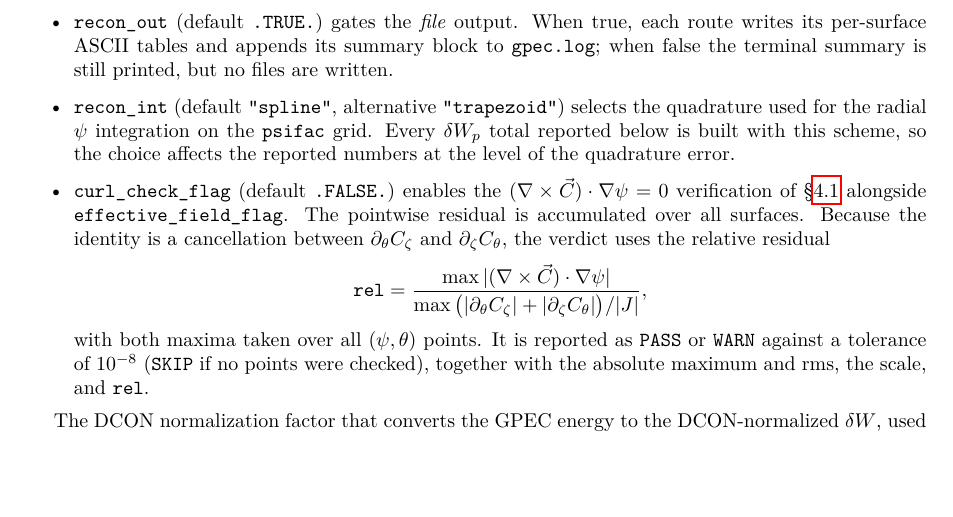
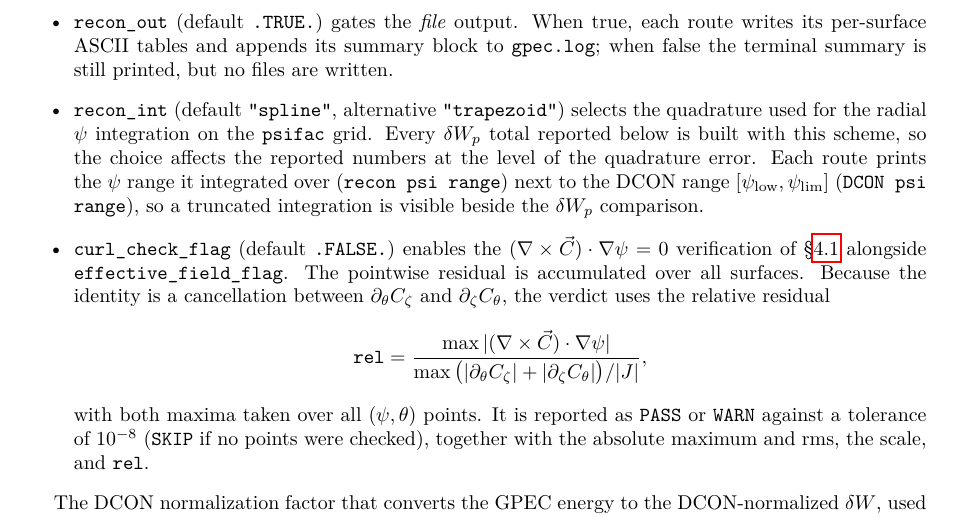
Before and after one commit to PrincetonUniversity/GPEC, a LaTeX document (docs/tex/recon/main.tex): part of page 20 of 30, cut so that both start at the same text, the shorter picture padded with empty space. Compiled offline with pdfLaTeX.

Commit message:
GPEC - recon: print the integrated psi range beside the DCON comparison

```diff
--- a/docs/tex/recon/main.tex
+++ b/docs/tex/recon/main.tex
@@ -2224,7 +2224,10 @@ diagnostics run:
   $\psi$ integration on the \texttt{psifac} grid.  Every
   $\delta W_p$ total reported below is built with this scheme, so the
   choice affects the reported numbers at the level of the quadrature
-  error.
+  error.  Each route prints the $\psi$ range it integrated over
+  (\texttt{recon psi range}) next to the DCON range
+  $[\psi_{\rm low},\psi_{\rm lim}]$ (\texttt{DCON psi range}), so a
+  truncated integration is visible beside the $\delta W_p$ comparison.
 \item \texttt{curl\_check\_flag} (default \texttt{.FALSE.}) enables the
   $(\nabla\times\vec C)\cdot\nabla\psi=0$ verification of
   \S\ref{par:cveri} alongside \texttt{effective\_field\_flag}.  The pointwise
```
Also changed, not shown: 2 other files.
